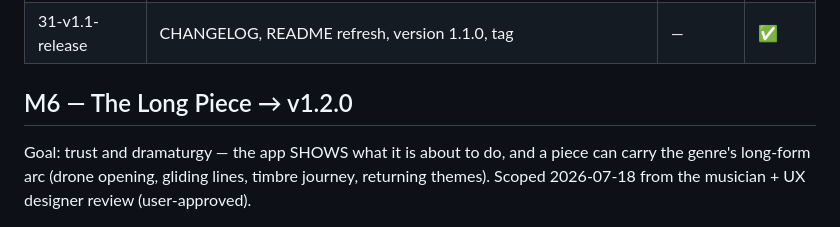
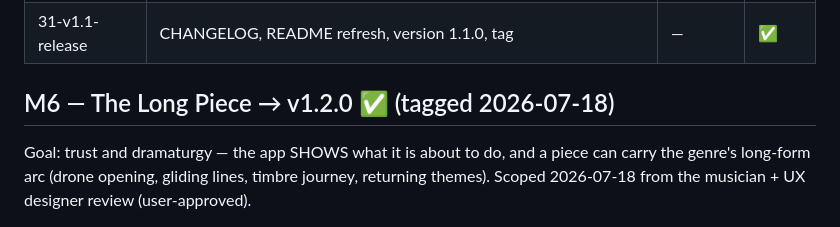
Before and after one commit to jiripisa/berlinan, a Markdown page: .planning/ROADMAP.md, the part around one of its changes. Rendered like a GitHub page.

```diff
--- a/.planning/ROADMAP.md
+++ b/.planning/ROADMAP.md
@@ -65,7 +65,7 @@ Full scope (P2 + P3) per user decision 2026-07-17; vertical feature slices.
 | 30-harmony-color | Tension budget (flagged quantizer bypass), stochastic chord layer (pad-voice mode), heartbeat kick voice | FR-H-7/8, FR-V-7 | ✅ |
 | 31-v1.1-release | CHANGELOG, README refresh, version 1.1.0, tag | — | ✅ |
 
-## M6 — The Long Piece → v1.2.0
+## M6 — The Long Piece → v1.2.0 ✅ (tagged 2026-07-18)
 
 Goal: trust and dramaturgy — the app SHOWS what it is about to do, and a
 piece can carry the genre's long-form arc (drone opening, gliding lines,
```
Also changed, not shown: other parts of .planning/ROADMAP.md (+1 -1 lines), .planning/STATE.md (+5 -5 lines), 1 other file.
